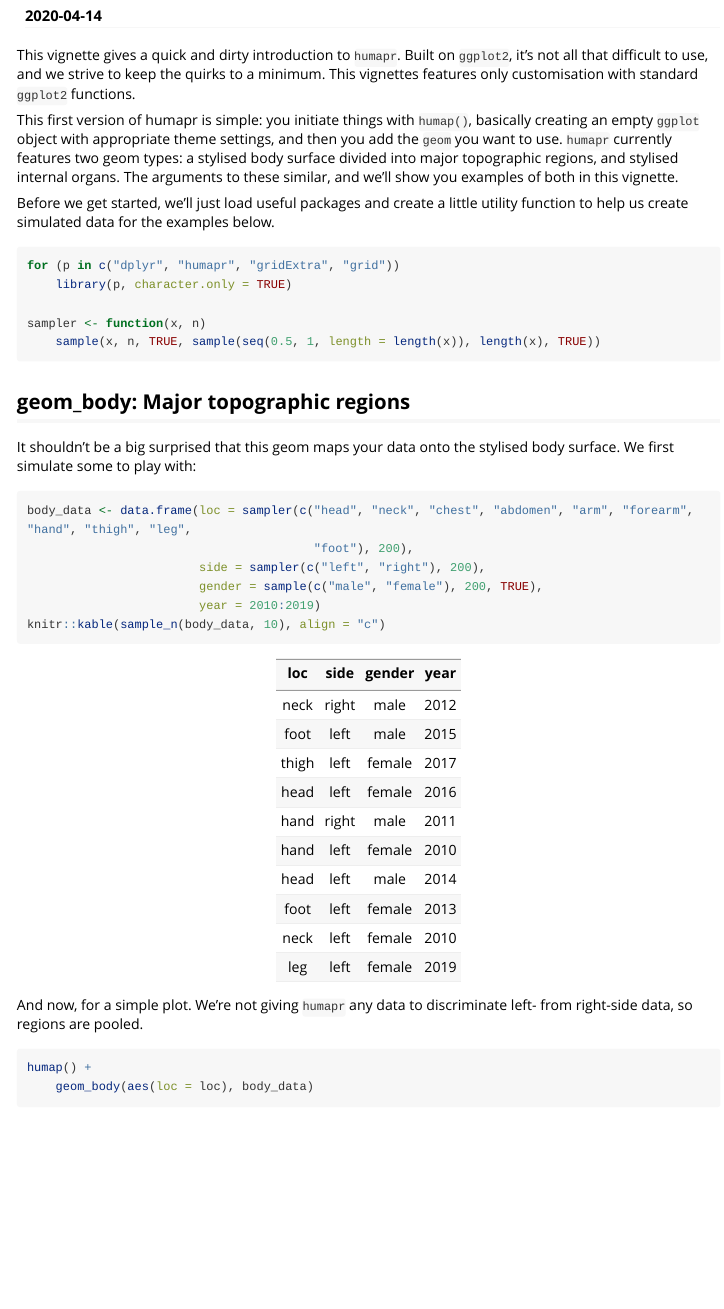
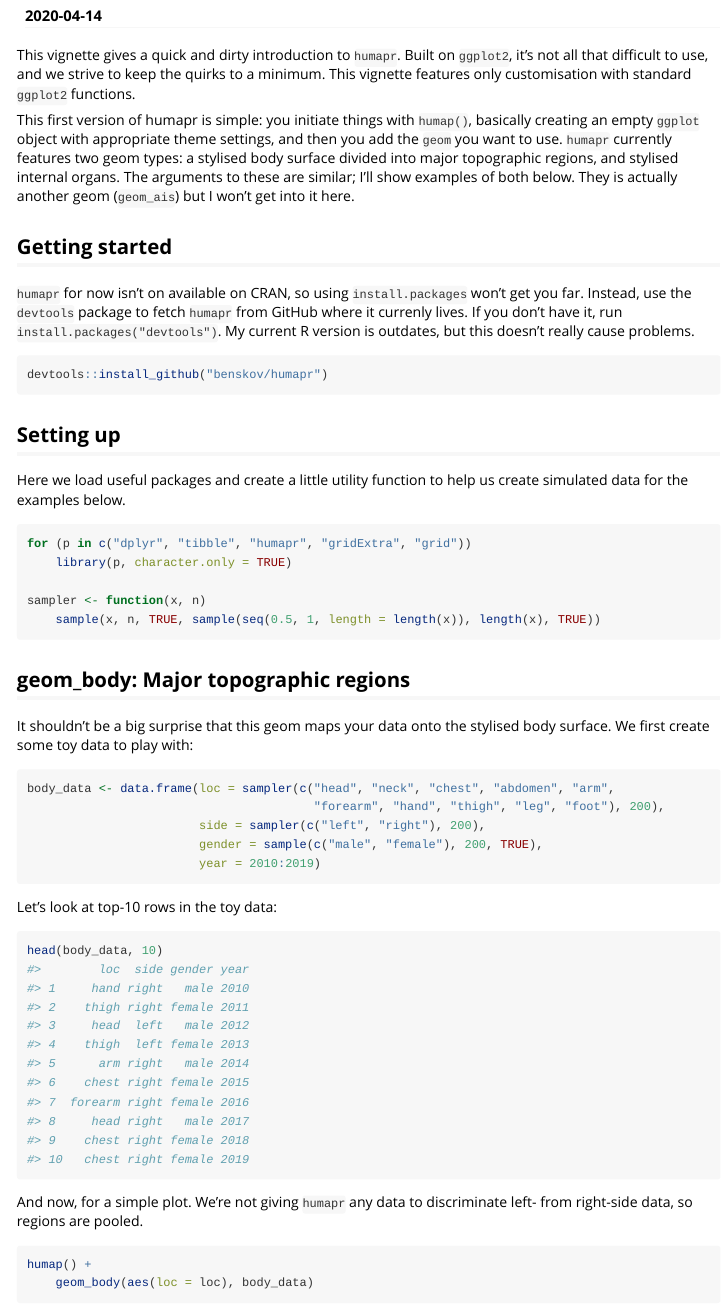
Before and after one commit to epiben/humapr, an R Markdown document (vignettes/intro_to_humapr.Rmd): the page in a window 1100 px wide, from 110 px down. Rendered offline with R 4.5, knitr and Pandoc, with nearby package versions; code that draws random numbers runs with fixed seeds of ours; some code elsewhere in the file could not run offline; long lines of code are wrapped; common packages that the code uses without loading them are loaded.

Commit message:
Proofread and add section on installation

````diff
--- a/vignettes/intro_to_humapr.Rmd
+++ b/vignettes/intro_to_humapr.Rmd
@@ -19,14 +19,22 @@ knitr::opts_chunk$set(
 )
 ```
 
-This vignette gives a quick and dirty introduction to `humapr`. Built on `ggplot2`, it's not all that difficult to use, and we strive to keep the quirks to a minimum. This vignettes features only customisation with standard `ggplot2` functions.
+This vignette gives a quick and dirty introduction to `humapr`. Built on `ggplot2`, it's not all that difficult to use, and we strive to keep the quirks to a minimum. This vignette features only customisation with standard `ggplot2` functions.
 
-This first version of humapr is simple: you initiate things with `humap()`, basically creating an empty `ggplot` object with appropriate theme settings, and then you add the `geom` you want to use. `humapr` currently features two geom types: a stylised body surface divided into major topographic regions, and stylised internal organs. The arguments to these similar, and we'll show you examples of both in this vignette.
+This first version of humapr is simple: you initiate things with `humap()`, basically creating an empty `ggplot` object with appropriate theme settings, and then you add the `geom` you want to use. `humapr` currently features two geom types: a stylised body surface divided into major topographic regions, and stylised internal organs. The arguments to these are similar; I'll show examples of both below. They is actually another geom (`geom_ais`) but I won't get into it here.
 
-Before we get started, we'll just load useful packages and create a little utility function to help us create simulated data for the examples below.
+## Getting started
+`humapr` for now isn't on available on CRAN, so using `install.packages` won't get you far. Instead, use the `devtools` package to fetch `humapr` from GitHub where it currenly lives. If you don't have it, run `install.packages("devtools")`. My current R version is outdates, but this doesn't really cause problems.
+
+```{r, message=FALSE, eval=FALSE}
+devtools::install_github("benskov/humapr")
+```
+
+## Setting up
+Here we load useful packages and create a little utility function to help us create simulated data for the examples below.
 
 ```{r, message=FALSE}
-for (p in c("dplyr", "humapr", "gridExtra", "grid"))
+for (p in c("dplyr", "tibble", "humapr", "gridExtra", "grid"))
     library(p, character.only = TRUE)
 
 sampler <- function(x, n)
@@ -34,14 +42,19 @@ sampler <- function(x, n)
 ```
 
 ## geom_body: Major topographic regions
-It shouldn't be a big surprised that this geom maps your data onto the stylised body surface. We first simulate some to play with:
+It shouldn't be a big surprise that this geom maps your data onto the stylised body surface. We first create some toy data to play with:
+
 ```{r}
-body_data <- data.frame(loc = sampler(c("head", "neck", "chest", "abdomen", "arm", "forearm", "hand", "thigh", "leg",
-                                        "foot"), 200),
+body_data <- data.frame(loc = sampler(c("head", "neck", "chest", "abdomen", "arm",
+                                        "forearm", "hand", "thigh", "leg", "foot"), 200),
                         side = sampler(c("left", "right"), 200),
                         gender = sample(c("male", "female"), 200, TRUE),
                         year = 2010:2019)
-knitr::kable(sample_n(body_data, 10), align = "c")
+```
+
+Let's look at top-10 rows in the toy data:
+```{r}
+head(body_data, 10)
 ```
 
 And now, for a simple plot. We're not giving `humapr` any data to discriminate left- from right-side data, so regions are pooled.
````
Also changed, not shown: vignettes/intro_to_humapr.Rmd (13 more changed lines).
